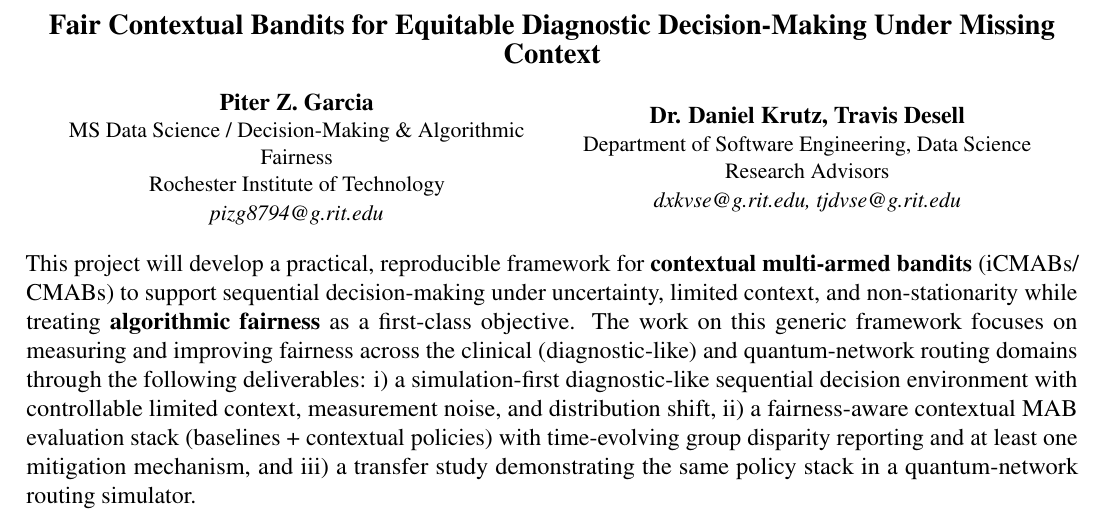
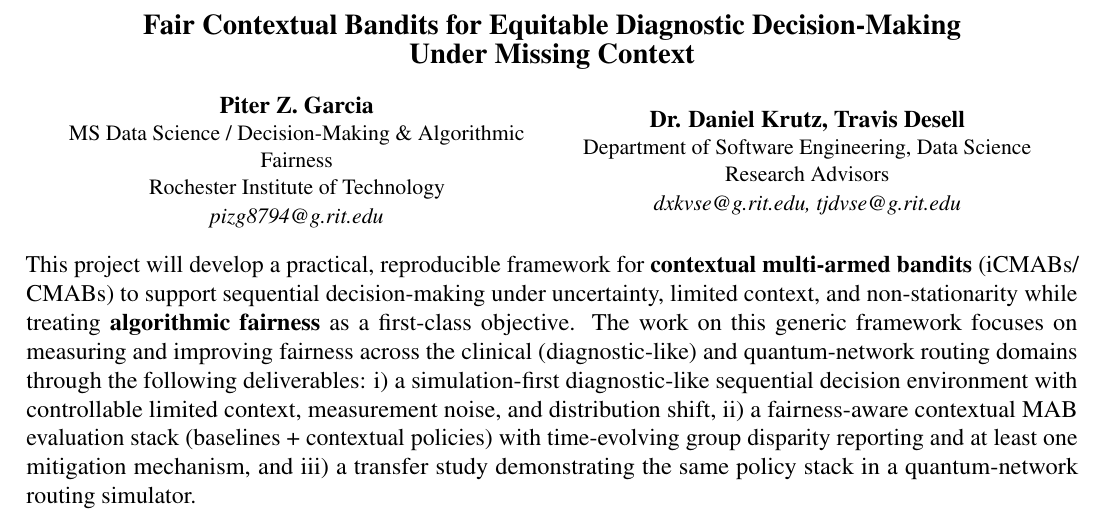
Before and after one commit to pzg8794/DSCI601-Project_Proposal, a LaTeX document (proposal.tex): part of page 1 of 3, cut so that both start at the same text. Compiled offline with pdfLaTeX.

Commit message:
Proposal: line break in title

```diff
--- a/proposal.tex
+++ b/proposal.tex
@@ -22,7 +22,7 @@
 
 \noindent
 \begin{center}
-{\large\bf Fair Contextual Bandits for Equitable Diagnostic Decision-Making Under Missing Context}
+{\large\bf Fair Contextual Bandits for Equitable Diagnostic Decision-Making\\ Under Missing Context}
 \end{center}
 
 \begin{center}
```
Also changed, not shown: PROJECT_TODO.md (+1 -0 lines).
